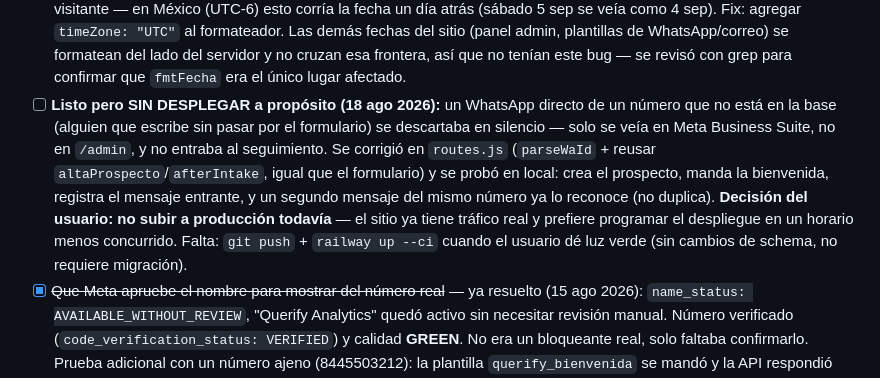
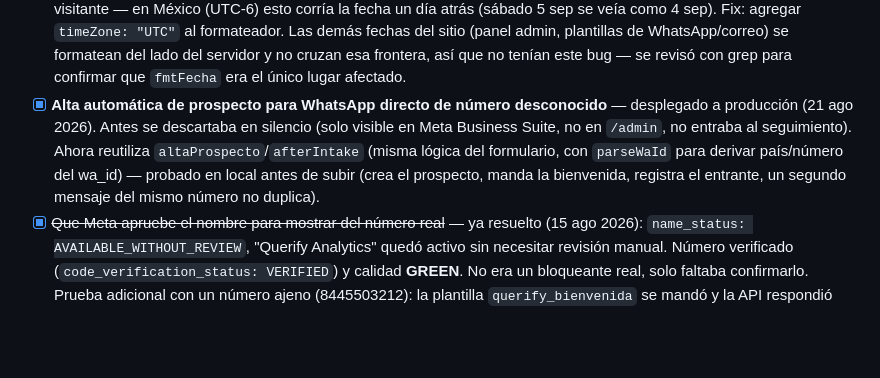
Before and after one commit to Llanas21/qa-website, a Markdown page: ESTADO.md, the part around the change. GitHub-like rendering; blank space fills up the shorter version.

Commit message:
ESTADO.md: alta automática de WhatsApp directo ya desplegada
Co-Authored-By: Claude Sonnet 5 <noreply@anthropic.com>

```diff
--- a/ESTADO.md
+++ b/ESTADO.md
@@ -229,19 +229,14 @@ verdad al teléfono del usuario.
       plantillas de WhatsApp/correo) se formatean del lado del servidor
       y no cruzan esa frontera, así que no tenían este bug — se revisó
       con grep para confirmar que `fmtFecha` era el único lugar afectado.
-- [ ] **Listo pero SIN DESPLEGAR a propósito (18 ago 2026):** un WhatsApp
-      directo de un número que no está en la base (alguien que escribe
-      sin pasar por el formulario) se descartaba en silencio — solo se
-      veía en Meta Business Suite, no en `/admin`, y no entraba al
-      seguimiento. Se corrigió en `routes.js` (`parseWaId` + reusar
-      `altaProspecto`/`afterIntake`, igual que el formulario) y se probó
-      en local: crea el prospecto, manda la bienvenida, registra el
-      mensaje entrante, y un segundo mensaje del mismo número ya lo
-      reconoce (no duplica). **Decisión del usuario: no subir a
-      producción todavía** — el sitio ya tiene tráfico real y prefiere
-      programar el despliegue en un horario menos concurrido. Falta:
-      `git push` + `railway up --ci` cuando el usuario dé luz verde (sin
-      cambios de schema, no requiere migración).
+- [x] **Alta automática de prospecto para WhatsApp directo de número
+      desconocido** — desplegado a producción (21 ago 2026). Antes se
+      descartaba en silencio (solo visible en Meta Business Suite, no en
+      `/admin`, no entraba al seguimiento). Ahora reutiliza
+      `altaProspecto`/`afterIntake` (misma lógica del formulario, con
+      `parseWaId` para derivar país/número del wa_id) — probado en local
+      antes de subir (crea el prospecto, manda la bienvenida, registra el
+      entrante, un segundo mensaje del mismo número no duplica).
 - [x] ~~Que Meta apruebe el nombre para mostrar del número real~~ — ya
       resuelto (15 ago 2026): `name_status: AVAILABLE_WITHOUT_REVIEW`,
       "Querify Analytics" quedó activo sin necesitar revisión manual.
```
